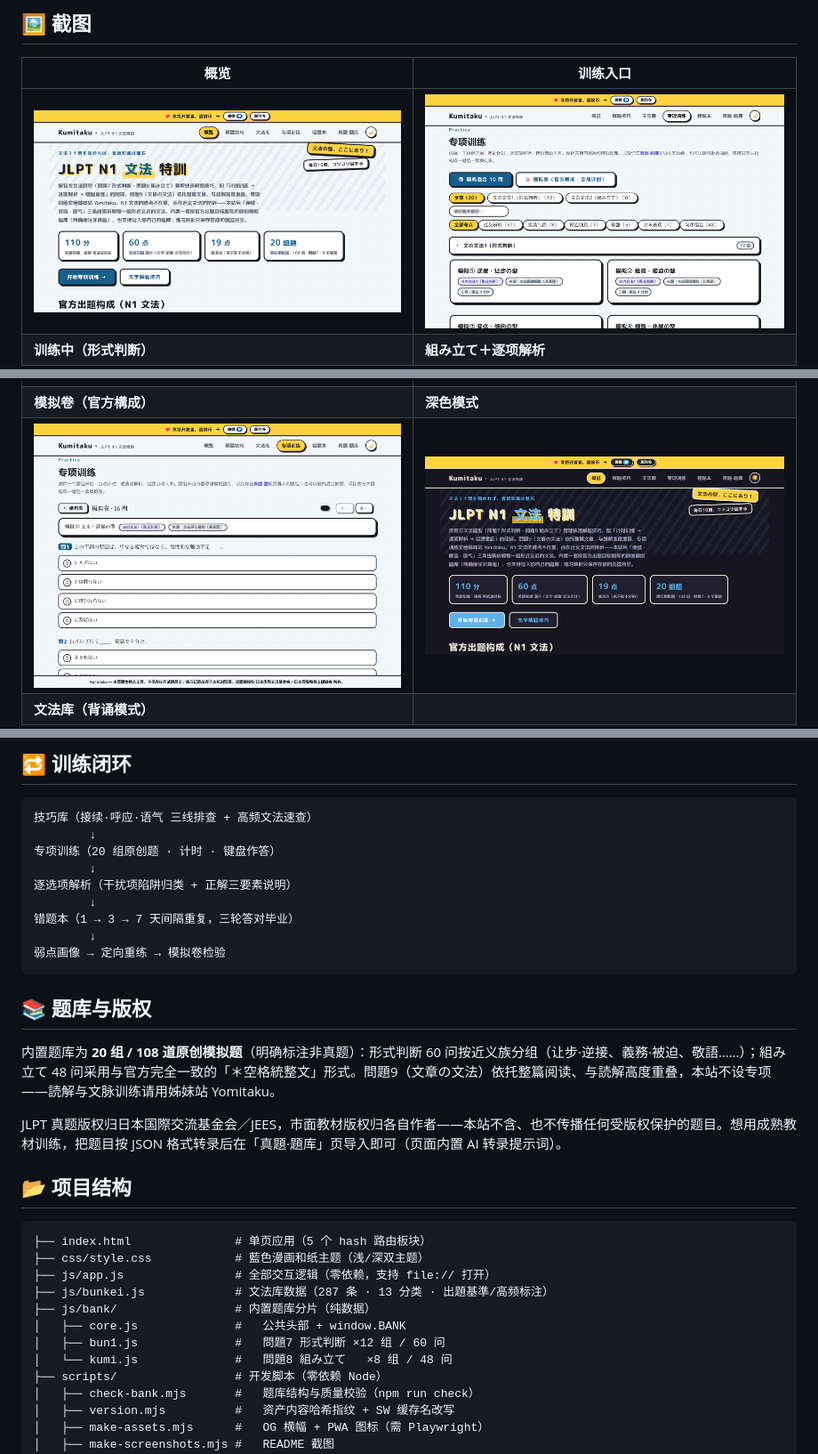
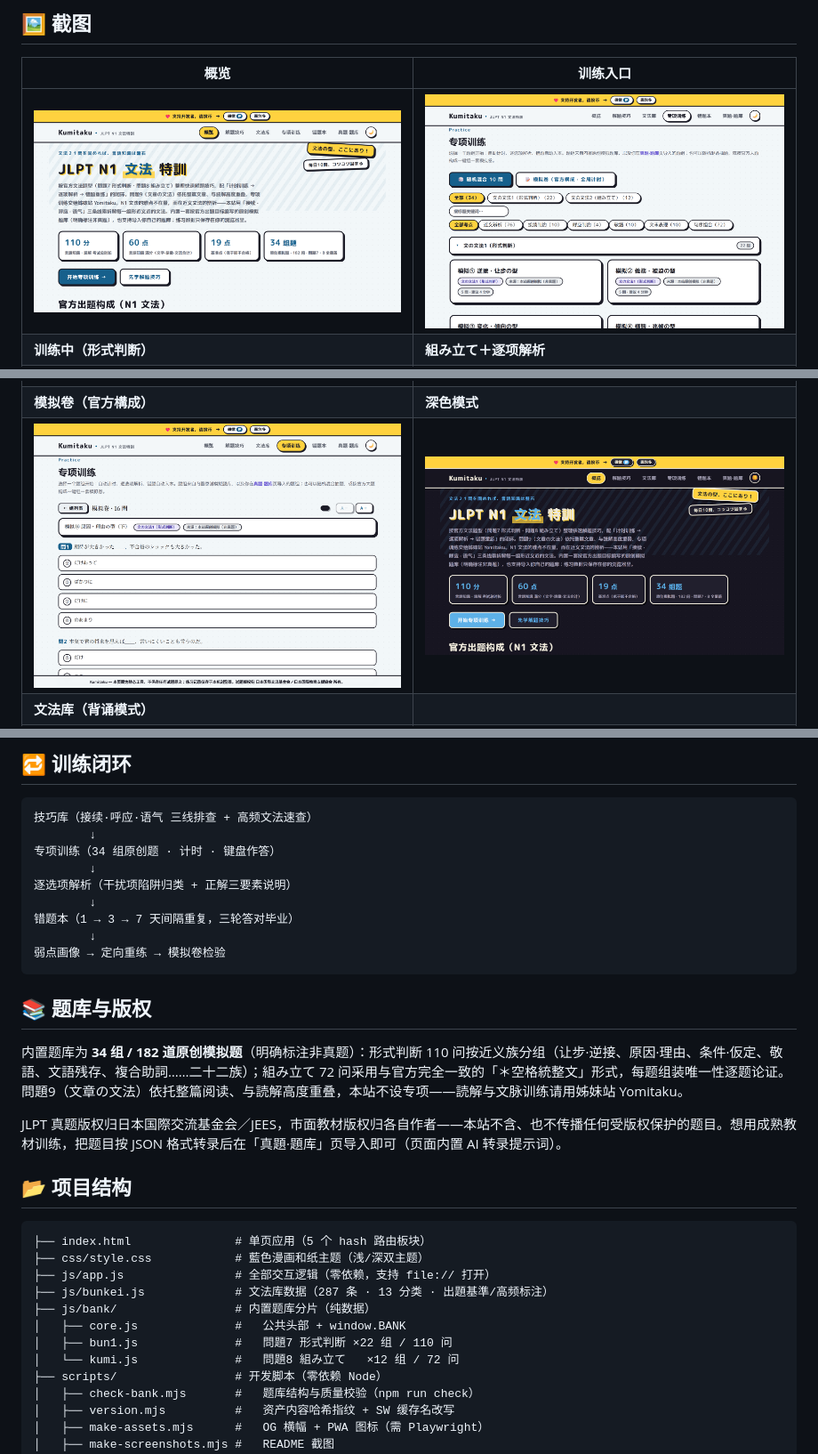
Before and after one commit to Mocas-12/jlpt-n1-Kumitaku, a Markdown page: README.zh-CN.md, 3 parts joined by grey strips. Shown: that part at 89% size. Rendered like a GitHub page; pictures changed too: docs/shot-dark.png, docs/shot-home.png, docs/shot-list.png.

````diff
--- a/README.zh-CN.md
+++ b/README.zh-CN.md
@@ -77,7 +77,7 @@
 ```
 技巧库（接续·呼应·语气 三线排查 + 高频文法速查）
         ↓
-专项训练（20 组原创题 · 计时 · 键盘作答）
+专项训练（34 组原创题 · 计时 · 键盘作答）
         ↓
 逐选项解析（干扰项陷阱归类 + 正解三要素说明）
         ↓
@@ -88,7 +88,7 @@
 
 ## 📚 题库与版权
 
-内置题库为 **20 组 / 108 道原创模拟题**（明确标注非真题）：形式判断 60 问按近义族分组（让步·逆接、義務·被迫、敬語……）；組み立て 48 问采用与官方完全一致的「＊空格統整文」形式。問題9（文章の文法）依托整篇阅读、与読解高度重叠，本站不设专项——読解与文脉训练请用姊妹站 Yomitaku。
+内置题库为 **34 组 / 182 道原创模拟题**（明确标注非真题）：形式判断 110 问按近义族分组（让步·逆接、原因·理由、条件·仮定、敬語、文語残存、複合助詞……二十二族）；組み立て 72 问采用与官方完全一致的「＊空格統整文」形式，每题组装唯一性逐题论证。問題9（文章の文法）依托整篇阅读、与読解高度重叠，本站不设专项——読解与文脉训练请用姊妹站 Yomitaku。
 
 JLPT 真题版权归日本国際交流基金会／JEES，市面教材版权归各自作者——本站不含、也不传播任何受版权保护的题目。想用成熟教材训练，把题目按 JSON 格式转录后在「真題·題库」页导入即可（页面内置 AI 转录提示词）。
 
@@ -101,8 +101,8 @@ JLPT 真题版权归日本国際交流基金会／JEES，市面教材版权归
 ├── js/bunkei.js             # 文法库数据（287 条 · 13 分类 · 出題基準/高频标注）
 ├── js/bank/                 # 内置题库分片（纯数据）
 │   ├── core.js              #   公共头部 + window.BANK
-│   ├── bun1.js              #   問題7 形式判断 ×12 组 / 60 问
-│   └── kumi.js              #   問題8 組み立て   ×8 组 / 48 问
+│   ├── bun1.js              #   問題7 形式判断 ×22 组 / 110 问
+│   └── kumi.js              #   問題8 組み立て   ×12 组 / 72 问
 ├── scripts/                 # 开发脚本（零依赖 Node）
 │   ├── check-bank.mjs       #   题库结构与质量校验（npm run check）
 │   ├── version.mjs          #   资产内容哈希指纹 + SW 缓存名改写
````
Also changed, not shown: README.ja-JP.md (+4 -4 lines), README.md (+4 -4 lines), 5 other files.
